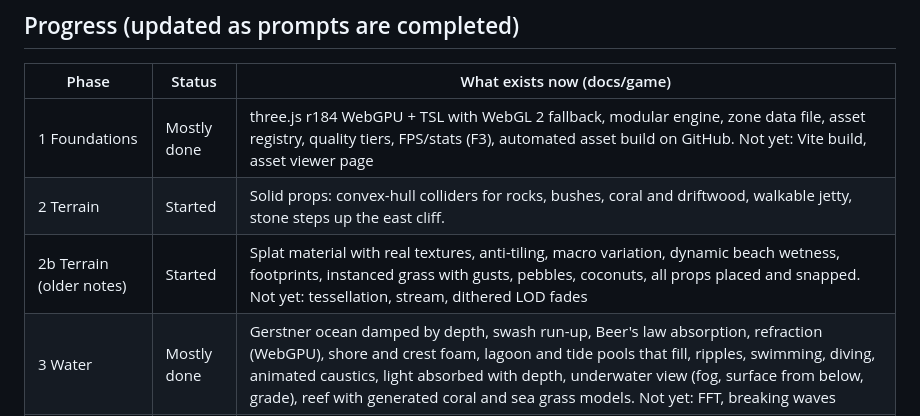
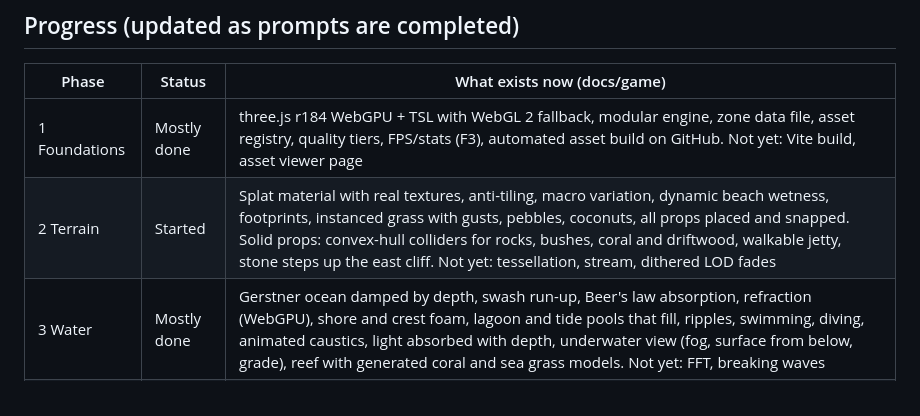
Before and after one commit to vincedelatorre/hannhas-game, a Markdown page: Design/WORLD_PROMPTS.md, the part around the change. GitHub-like rendering.

Commit message:
Progress table tidy
Co-Authored-By: Claude Opus 5.5 <noreply@anthropic.com>
Claude-Session: https://claude.ai/code/session_011Eowt6f6cEVnuGXe9tQtn7

```diff
--- a/Design/WORLD_PROMPTS.md
+++ b/Design/WORLD_PROMPTS.md
@@ -28,8 +28,7 @@ from several angles and fix what looks wrong before telling me it's done.
 | Phase | Status | What exists now (docs/game) |
 | --- | --- | --- |
 | 1 Foundations | Mostly done | three.js r184 WebGPU + TSL with WebGL 2 fallback, modular engine, zone data file, asset registry, quality tiers, FPS/stats (F3), automated asset build on GitHub. Not yet: Vite build, asset viewer page |
-| 2 Terrain | Started | Solid props: convex-hull colliders for rocks, bushes, coral and driftwood, walkable jetty, stone steps up the east cliff. |
-| 2b Terrain (older notes) | Started | Splat material with real textures, anti-tiling, macro variation, dynamic beach wetness, footprints, instanced grass with gusts, pebbles, coconuts, all props placed and snapped. Not yet: tessellation, stream, dithered LOD fades |
+| 2 Terrain | Started | Splat material with real textures, anti-tiling, macro variation, dynamic beach wetness, footprints, instanced grass with gusts, pebbles, coconuts, all props placed and snapped. Solid props: convex-hull colliders for rocks, bushes, coral and driftwood, walkable jetty, stone steps up the east cliff. Not yet: tessellation, stream, dithered LOD fades |
 | 3 Water | Mostly done | Gerstner ocean damped by depth, swash run-up, Beer's law absorption, refraction (WebGPU), shore and crest foam, lagoon and tide pools that fill, ripples, swimming, diving, animated caustics, light absorbed with depth, underwater view (fog, surface from below, grade), reef with generated coral and sea grass models. Not yet: FFT, breaking waves |
 | 4 Sky and light | Started | Physical sky with clouds, image-based light from the sky, shadows that follow the player, AO (full resolution), bloom, ACES, grading, vignette, SMAA, stars, moon, torch lights, time-of-day/sun/sea/wind settings. God rays are built but switched off: they washed the whole frame out and striped it. Not yet: cascaded shadows, volumetric clouds, TAA |
 | 5 Wren | Mostly done | Rapier character controller, blend tree (idle, walk, skip, run, sprint, swim), retargeted clips, coyote time, jump buffer, backflip double jump, walkable clubhouse, a 436 m first-person slide ride (neon ring tunnel, windy spiral, clear blue glass over the island, two big drops, rainbow bumps, corkscrew) with real speed from gravity and wall-riding in corners, legs visible out in front, swing. Not yet: foot IK, look-at, hair/dress physics, ladders |
```
